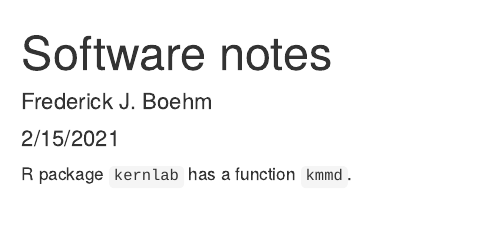
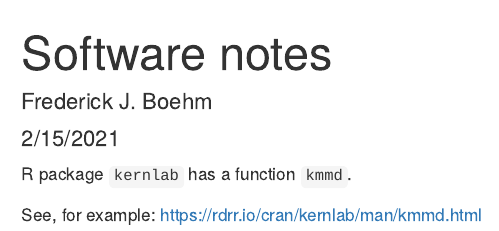
Before and after one commit to fboehm/mmd-project, an R Markdown document (analysis/Rmd/software-notes.Rmd): the page in a window 1100 px wide, from its top. Rendered offline with R 4.5, knitr and Pandoc, with nearby package versions.

Commit message:
minor updates to software notes document

```diff
--- a/analysis/Rmd/software-notes.Rmd
+++ b/analysis/Rmd/software-notes.Rmd
@@ -6,3 +6,5 @@ output: html_document
 ---
 
 R package `kernlab` has a function `kmmd`.
+
+See, for example: https://rdrr.io/cran/kernlab/man/kmmd.html
```
Also changed, not shown: 1 other file.
